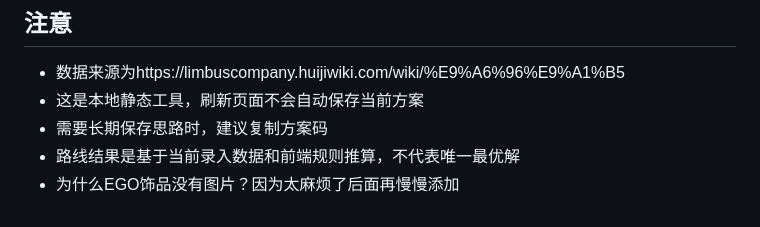
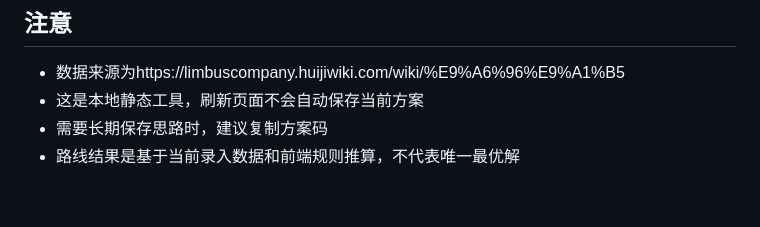
Before and after one commit to Mioink/EGOtest, a Markdown page: README.md, the part around the change. Drawn GitHub-style.

```diff
--- a/README.md
+++ b/README.md
@@ -165,4 +165,3 @@
 - 这是本地静态工具，刷新页面不会自动保存当前方案
 - 需要长期保存思路时，建议复制方案码
 - 路线结果是基于当前录入数据和前端规则推算，不代表唯一最优解
-- 为什么EGO饰品没有图片？因为太麻烦了后面再慢慢添加
```
